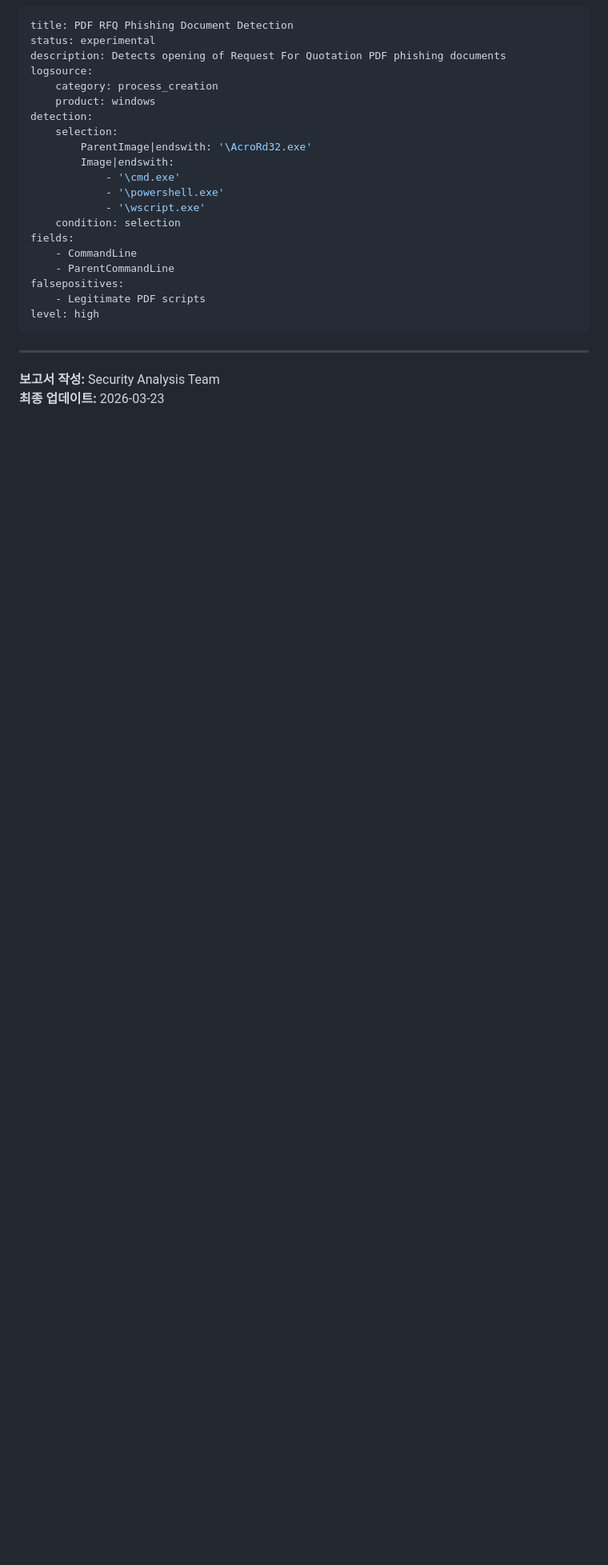
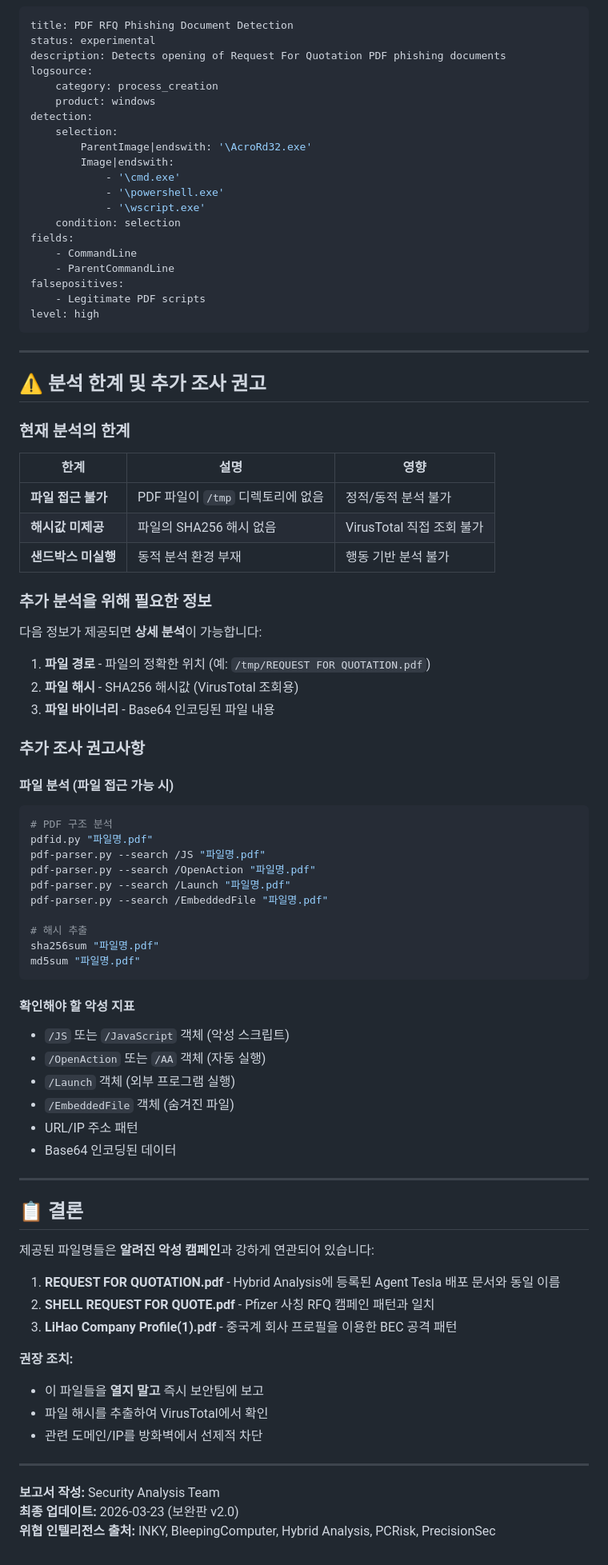
Before and after one commit to Myplanid/command_hello, a Markdown page: MALWARE_ANALYSIS_REPORT.md, the part around one of its changes. Shown at 80% size. Rendered like a GitHub page; blank space fills up the shorter version.

````diff
--- a/MALWARE_ANALYSIS_REPORT.md
+++ b/MALWARE_ANALYSIS_REPORT.md
@@ -288,5 +390,65 @@ level: high
 
 ---
 
+## ⚠️ 분석 한계 및 추가 조사 권고
+
+### 현재 분석의 한계
+
+| 한계 | 설명 | 영향 |
+|------|------|------|
+| **파일 접근 불가** | PDF 파일이 `/tmp` 디렉토리에 없음 | 정적/동적 분석 불가 |
+| **해시값 미제공** | 파일의 SHA256 해시 없음 | VirusTotal 직접 조회 불가 |
+| **샌드박스 미실행** | 동적 분석 환경 부재 | 행동 기반 분석 불가 |
+
+### 추가 분석을 위해 필요한 정보
+
+다음 정보가 제공되면 **상세 분석**이 가능합니다:
+
+1. **파일 경로** - 파일의 정확한 위치 (예: `/tmp/REQUEST FOR QUOTATION.pdf`)
+2. **파일 해시** - SHA256 해시값 (VirusTotal 조회용)
+3. **파일 바이너리** - Base64 인코딩된 파일 내용
+
+### 추가 조사 권고사항
+
+#### 파일 분석 (파일 접근 가능 시)
+```bash
+# PDF 구조 분석
+pdfid.py "파일명.pdf"
+pdf-parser.py --search /JS "파일명.pdf"
+pdf-parser.py --search /OpenAction "파일명.pdf"
+pdf-parser.py --search /Launch "파일명.pdf"
+pdf-parser.py --search /EmbeddedFile "파일명.pdf"
+
+# 해시 추출
+sha256sum "파일명.pdf"
+md5sum "파일명.pdf"
+```
+
+#### 확인해야 할 악성 지표
+- `/JS` 또는 `/JavaScript` 객체 (악성 스크립트)
+- `/OpenAction` 또는 `/AA` 객체 (자동 실행)
+- `/Launch` 객체 (외부 프로그램 실행)
+- `/EmbeddedFile` 객체 (숨겨진 파일)
+- URL/IP 주소 패턴
+- Base64 인코딩된 데이터
+
+---
+
+## 📋 결론
+
+제공된 파일명들은 **알려진 악성 캠페인**과 강하게 연관되어 있습니다:
+
+1. **REQUEST FOR QUOTATION.pdf** - Hybrid Analysis에 등록된 Agent Tesla 배포 문서와 동일 이름
+2. **SHELL REQUEST FOR QUOTE.pdf** - Pfizer 사칭 RFQ 캠페인 패턴과 일치
+3. **LiHao Company Profile(1).pdf** - 중국계 회사 프로필을 이용한 BEC 공격 패턴
+
+**권장 조치:**
+- 이 파일들을 **열지 말고** 즉시 보안팀에 보고
+- 파일 해시를 추출하여 VirusTotal에서 확인
+- 관련 도메인/IP를 방화벽에서 선제적 차단
+
+---
+
 **보고서 작성:** Security Analysis Team
-**최종 업데이트:** 2026-03-23
+**최종 업데이트:** 2026-03-23 (보완판 v2.0)
+**위협 인텔리전스 출처:** INKY, BleepingComputer, Hybrid Analysis, PCRisk, PrecisionSec
````
Also changed, not shown: other parts of MALWARE_ANALYSIS_REPORT.md (+119 -17 lines).
